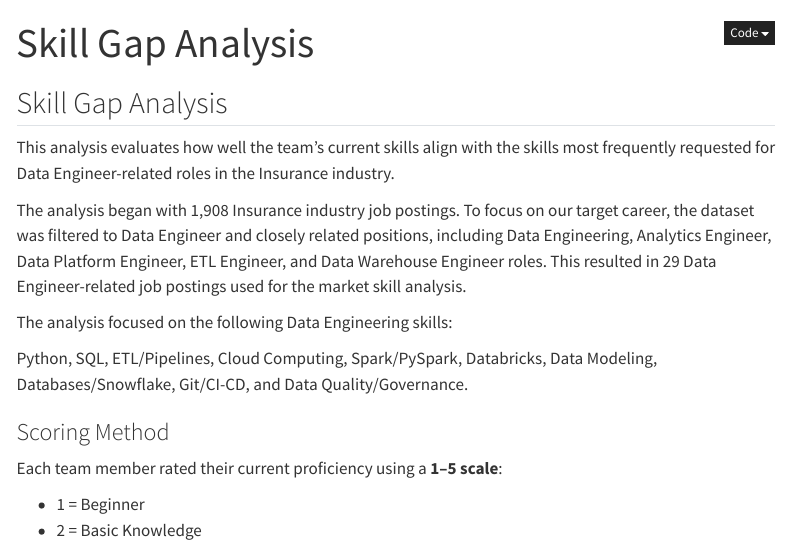
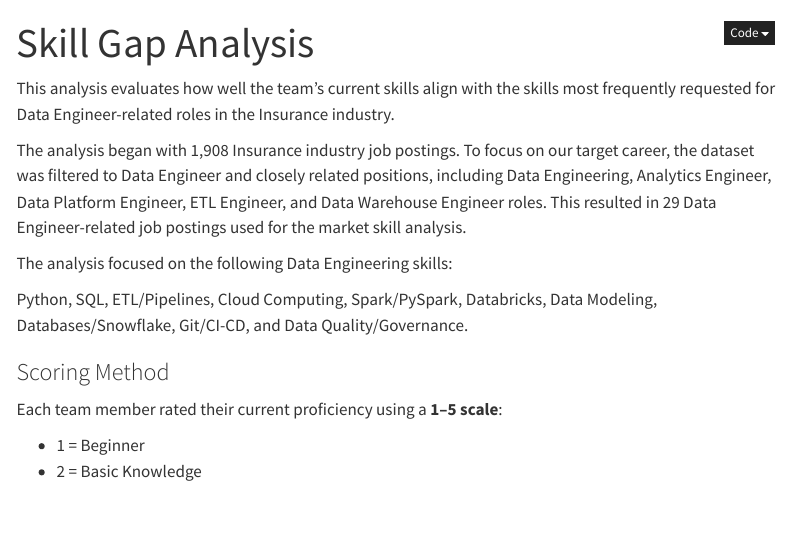
Before and after one commit to gheydt/ad688group3.github.io, a Quarto document (skill_gap_analysis.qmd): the page in a window 1100 px wide, from its top. Rendered offline with R 4.5, knitr and Pandoc in place of Quarto, with nearby package versions; menus at the side of the page are left out.

Commit message:
Fix duplicate Skill Gap Analysis heading

```diff
--- a/skill_gap_analysis.qmd
+++ b/skill_gap_analysis.qmd
@@ -1,8 +1,6 @@
 ---
 title: "Skill Gap Analysis"
 ---
-
-## Skill Gap Analysis
 
 This analysis evaluates how well the team's current skills align with the skills most frequently requested for Data Engineer-related roles in the Insurance industry.
 
```
